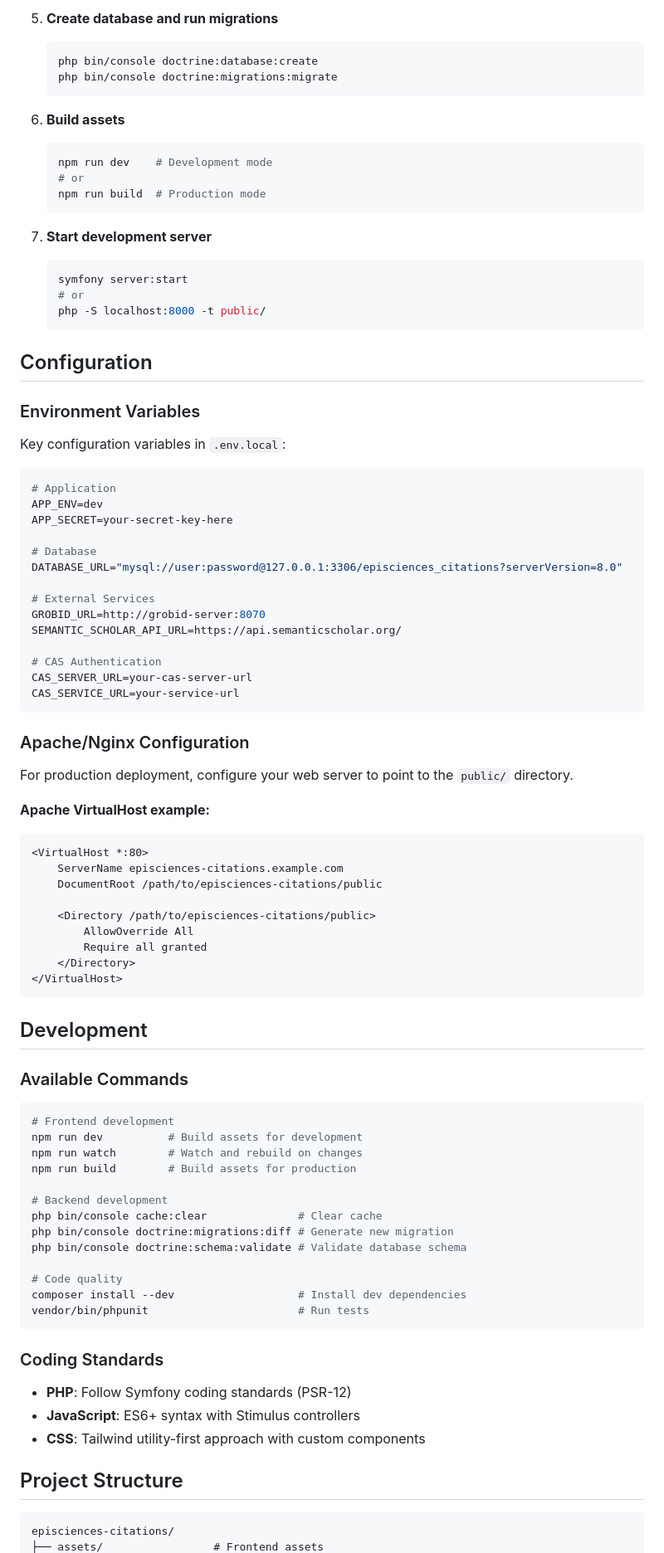
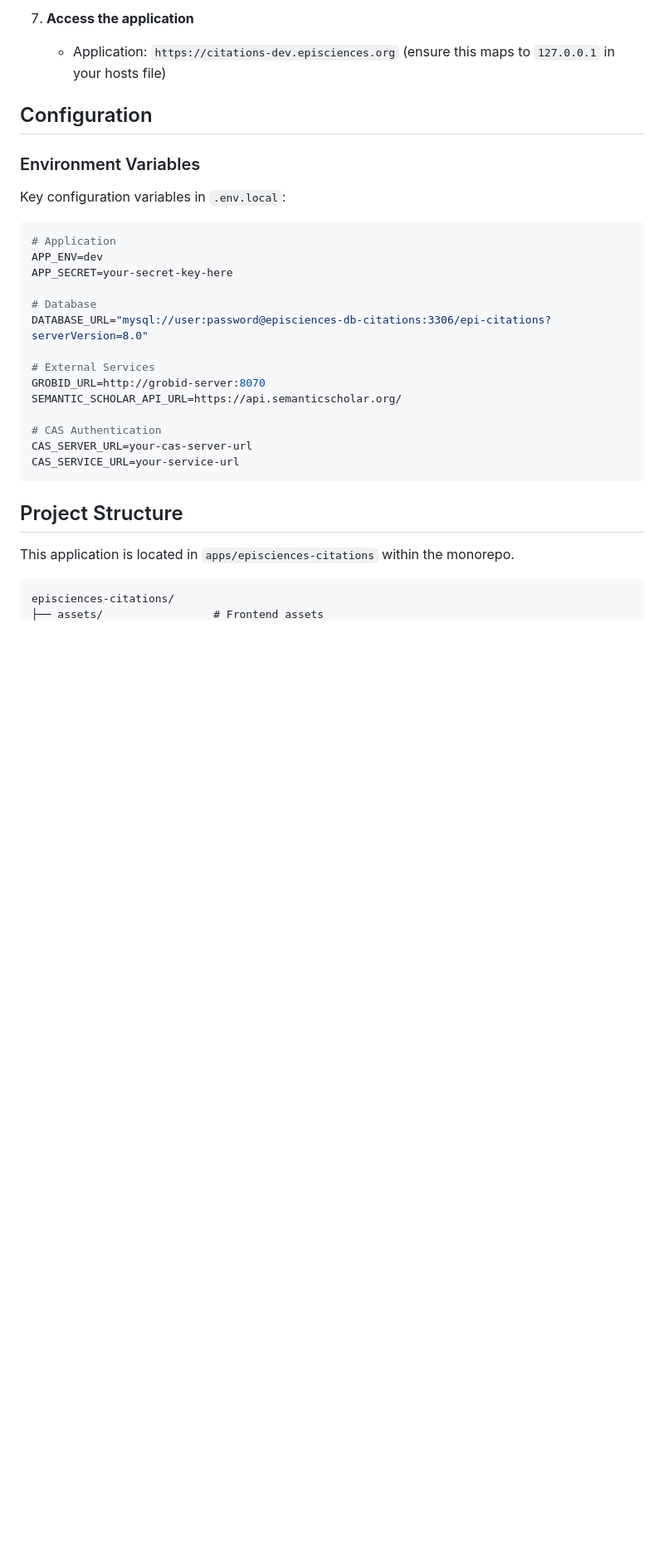
Before and after one commit to CCSDForge/episciences-infrastructure, a Markdown page: apps/episciences-citations/README.md, the part around one of its changes. Shown at 83% size. Rendered like a GitHub page; blank space fills up the shorter version.

````diff
--- a/apps/episciences-citations/README.md
+++ b/apps/episciences-citations/README.md
@@ -140,22 +106,5 @@ Developed by the [Center for Direct Scientific Communication (CCSD)](https://www
-5. **Create database and run migrations**
-   ```bash
-   php bin/console doctrine:database:create
-   php bin/console doctrine:migrations:migrate
-   ```
-
-6. **Build assets**
-   ```bash
-   npm run dev    # Development mode
-   # or
-   npm run build  # Production mode
-   ```
-
-7. **Start development server**
-   ```bash
-   symfony server:start
-   # or
-   php -S localhost:8000 -t public/
-   ```
+7.  **Access the application**
+    *   Application: `https://citations-dev.episciences.org` (ensure this maps to `127.0.0.1` in your hosts file)
 
 ## Configuration
 
@@ -169,7 +118,7 @@ APP_ENV=dev
 APP_SECRET=your-secret-key-here
 
 # Database
-DATABASE_URL="mysql://user:password@127.0.0.1:3306/episciences_citations?serverVersion=8.0"
+DATABASE_URL="mysql://user:password@episciences-db-citations:3306/epi-citations?serverVersion=8.0"
 
 # External Services
 GROBID_URL=http://grobid-server:8070
@@ -180,50 +129,9 @@ CAS_SERVER_URL=your-cas-server-url
 CAS_SERVICE_URL=your-service-url
 ```
 
-### Apache/Nginx Configuration
+## Project Structure
 
-For production deployment, configure your web server to point to the `public/` directory.
-
-**Apache VirtualHost example:**
-```apache
-<VirtualHost *:80>
-    ServerName episciences-citations.example.com
-    DocumentRoot /path/to/episciences-citations/public
-
-    <Directory /path/to/episciences-citations/public>
-        AllowOverride All
-        Require all granted
-    </Directory>
-</VirtualHost>
-```
-
-## Development
-
-### Available Commands
-
-```bash
-# Frontend development
-npm run dev          # Build assets for development
-npm run watch        # Watch and rebuild on changes
-npm run build        # Build assets for production
-
-# Backend development
-php bin/console cache:clear              # Clear cache
-php bin/console doctrine:migrations:diff # Generate new migration
-php bin/console doctrine:schema:validate # Validate database schema
-
-# Code quality
-composer install --dev                   # Install dev dependencies
-vendor/bin/phpunit                       # Run tests
-```
-
-### Coding Standards
-
-- **PHP**: Follow Symfony coding standards (PSR-12)
-- **JavaScript**: ES6+ syntax with Stimulus controllers
-- **CSS**: Tailwind utility-first approach with custom components
-
-## Project Structure
+This application is located in `apps/episciences-citations` within the monorepo.
 
 ```
 episciences-citations/
````
Also changed, not shown: other parts of apps/episciences-citations/README.md (+81 -128 lines), README.md (added, +73 -0 lines).
